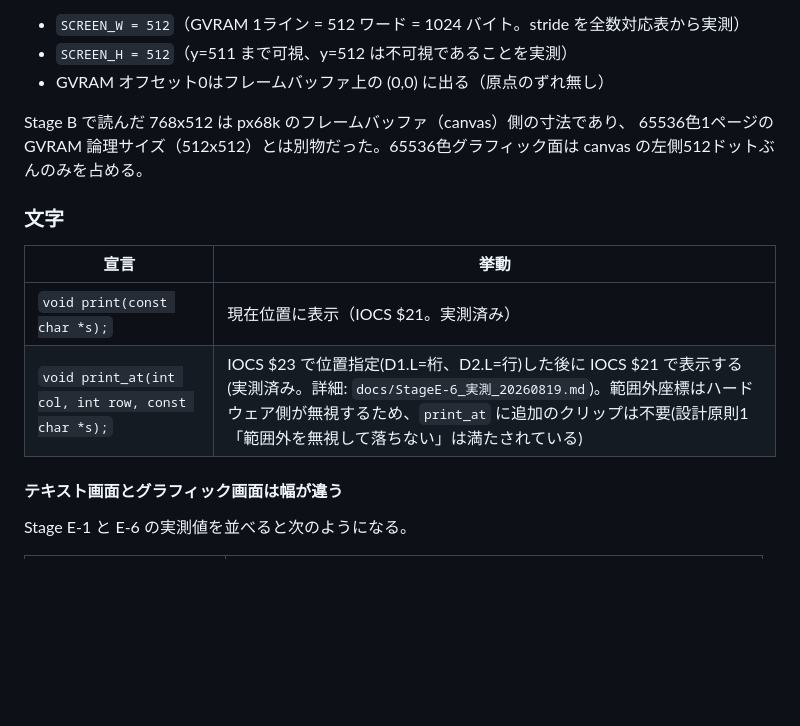
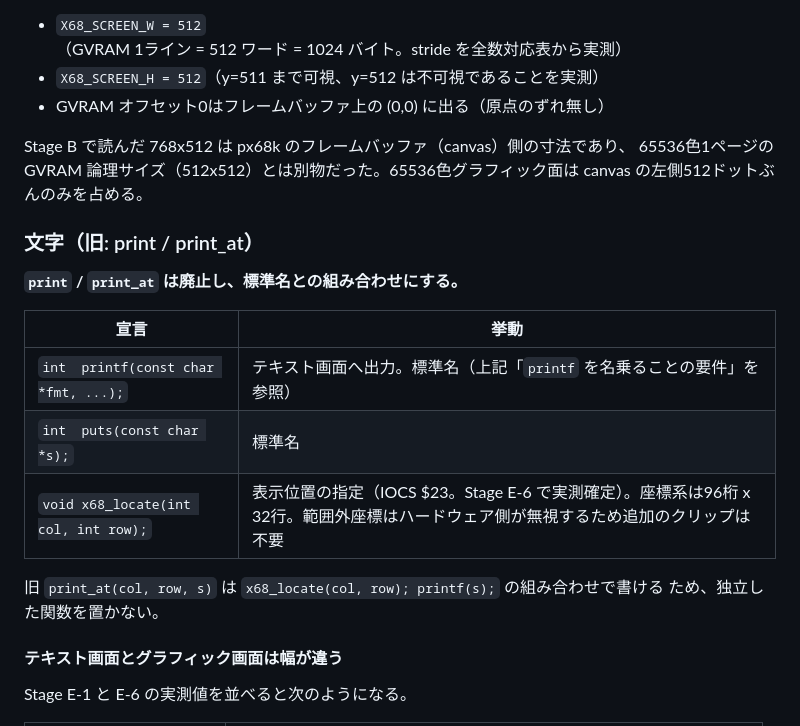
Before and after one commit to uraraworks/Sprout68k, a Markdown page: docs/API設計_20260819.md, the part around one of its changes. Drawn GitHub-style; blank space fills up the shorter version.

```diff
--- a/docs/API設計_20260819.md
+++ b/docs/API設計_20260819.md
@@ -95,19 +139,25 @@ API 実装時に、実際のブロック崩し相当の描画負荷で1フレー
 （詳細: `docs/StageE-1_実測_20260819.md`、検証コード: `verify/verify_e1.mts`）。
 
-- `SCREEN_W = 512`（GVRAM 1ライン = 512 ワード = 1024 バイト。stride を全数対応表から実測）
-- `SCREEN_H = 512`（y=511 まで可視、y=512 は不可視であることを実測）
+- `X68_SCREEN_W = 512`（GVRAM 1ライン = 512 ワード = 1024 バイト。stride を全数対応表から実測）
+- `X68_SCREEN_H = 512`（y=511 まで可視、y=512 は不可視であることを実測）
 - GVRAM オフセット0はフレームバッファ上の (0,0) に出る（原点のずれ無し）
 
 Stage B で読んだ 768x512 は px68k のフレームバッファ（canvas）側の寸法であり、
 65536色1ページの GVRAM 論理サイズ（512x512）とは別物だった。65536色グラフィック面は
 canvas の左側512ドットぶんのみを占める。
 
-### 文字
+### 文字（旧: print / print_at）
+
+**`print` / `print_at` は廃止し、標準名との組み合わせにする。**
 
 | 宣言 | 挙動 |
 |---|---|
-| `void print(const char *s);` | 現在位置に表示（IOCS $21。実測済み） |
-| `void print_at(int col, int row, const char *s);` | IOCS $23 で位置指定(D1.L=桁、D2.L=行)した後に IOCS $21 で表示する(実測済み。詳細: `docs/StageE-6_実測_20260819.md`)。範囲外座標はハードウェア側が無視するため、`print_at` に追加のクリップは不要(設計原則1「範囲外を無視して落ちない」は満たされている) |
+| `int  printf(const char *fmt, ...);` | テキスト画面へ出力。標準名（上記「`printf` を名乗ることの要件」を参照） |
+| `int  puts(const char *s);` | 標準名 |
+| `void x68_locate(int col, int row);` | 表示位置の指定（IOCS $23。Stage E-6 で実測確定）。座標系は96桁 x 32行。範囲外座標はハードウェア側が無視するため追加のクリップは不要 |
+
+旧 `print_at(col, row, s)` は `x68_locate(col, row); printf(s);` の組み合わせで書ける
+ため、独立した関数を置かない。
 
 #### テキスト画面とグラフィック画面は幅が違う
 
```
Also changed, not shown: other parts of docs/API設計_20260819.md (+78 -21 lines).
